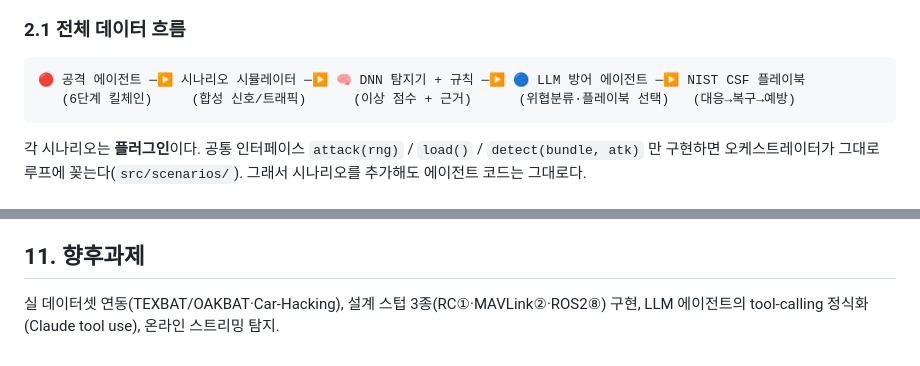
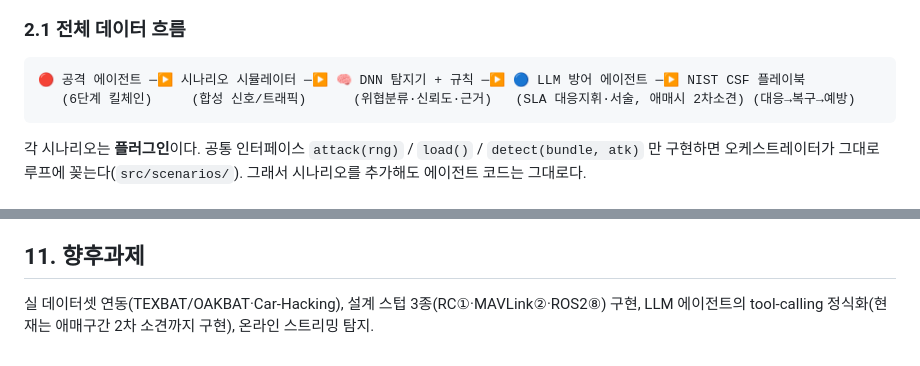
Before and after one commit to yulim4hyoung/DAH, a Markdown page: README.md, 2 parts joined by grey strips. Rendered like a GitHub page.

````diff
--- a/README.md
+++ b/README.md
@@ -23,7 +26,7 @@
 ### 2.1 전체 데이터 흐름
 ```
 🔴 공격 에이전트 ─▶ 시나리오 시뮬레이터 ─▶ 🧠 DNN 탐지기 + 규칙 ─▶ 🔵 LLM 방어 에이전트 ─▶ NIST CSF 플레이북
-   (6단계 킬체인)     (합성 신호/트래픽)      (이상 점수 + 근거)      (위협분류·플레이북 선택)   (대응→복구→예방)
+   (6단계 킬체인)     (합성 신호/트래픽)      (위협분류·신뢰도·근거)   (SLA 대응지휘·서술, 애매시 2차소견) (대응→복구→예방)
 ```
 각 시나리오는 **플러그인**이다. 공통 인터페이스 `attack(rng)` / `load()` / `detect(bundle, atk)` 만 구현하면
 오케스트레이터가 그대로 루프에 꽂는다(`src/scenarios/`). 그래서 시나리오를 추가해도 에이전트 코드는 그대로다.
@@ -128,4 +131,4 @@ dev/
 
 ## 11. 향후과제
 실 데이터셋 연동(TEXBAT/OAKBAT·Car-Hacking), 설계 스텁 3종(RC①·MAVLink②·ROS2⑧) 구현,
-LLM 에이전트의 tool-calling 정식화(Claude tool use), 온라인 스트리밍 탐지.
+LLM 에이전트의 tool-calling 정식화(현재는 애매구간 2차 소견까지 구현), 온라인 스트리밍 탐지.
````
Also changed, not shown: other parts of README.md (+9 -6 lines).
